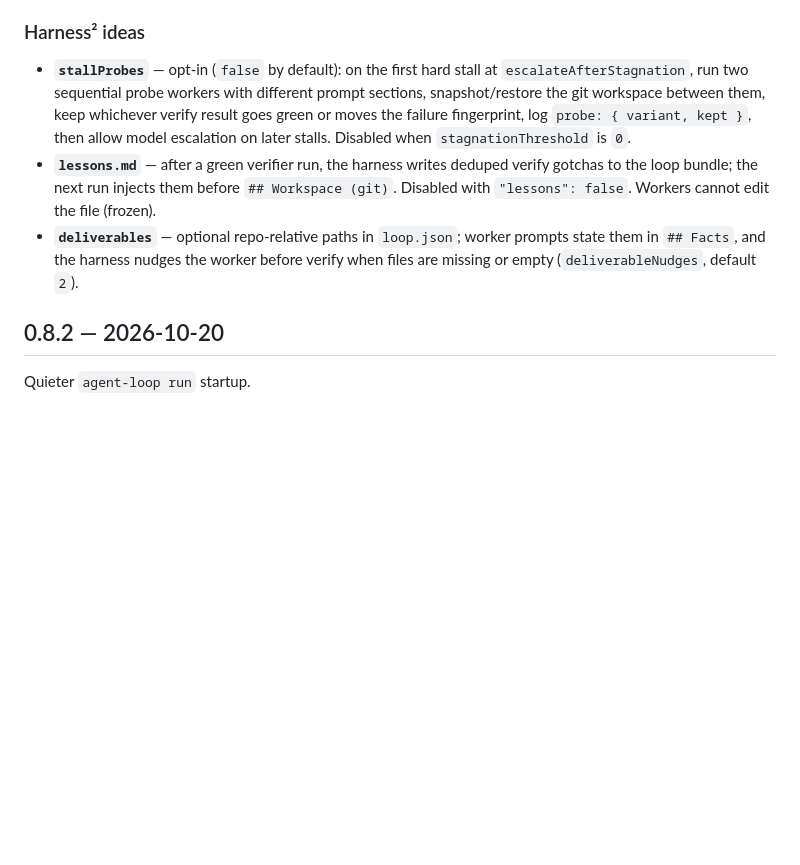
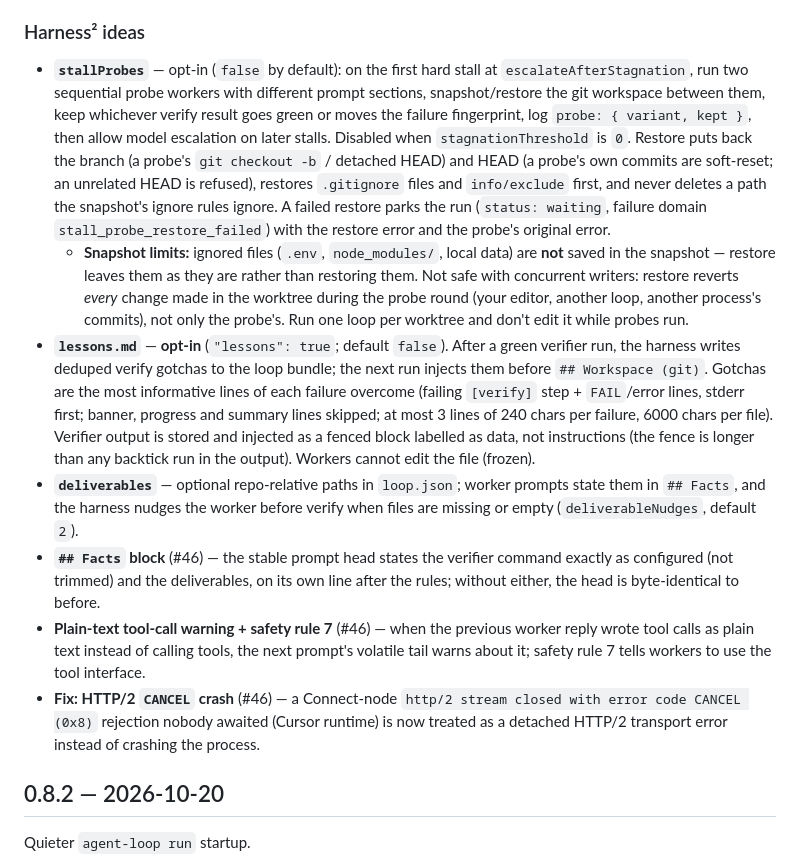
Before and after one commit to dancingteeth/agent-looper, a Markdown page: CHANGELOG.md, the part around the change. Drawn GitHub-style; blank space fills up the shorter version.

Commit message:
docs: CHANGELOG/README for #47 review — snapshot limits, lessons opt-in, #46 entries
- stallProbes: restore behaviour (branch/HEAD, ignore sources, parking on
  a failed restore) and its limits: ignored files are not snapshotted,
  and it is not safe with concurrent writers (one loop per worktree).
- lessons: opt-in, quoted as data, informative lines.
- Missing #46 entries: ## Facts block, plain-text tool-call warning +
  safety rule 7, HTTP/2 CANCEL crash fix.

```diff
--- a/CHANGELOG.md
+++ b/CHANGELOG.md
@@ -25,9 +25,13 @@ Notable changes to `@dancingteeth/agent-looper`. Dates are UTC.
 
 ### Harness² ideas
 
-- **`stallProbes`** — opt-in (`false` by default): on the first hard stall at `escalateAfterStagnation`, run two sequential probe workers with different prompt sections, snapshot/restore the git workspace between them, keep whichever verify result goes green or moves the failure fingerprint, log `probe: { variant, kept }`, then allow model escalation on later stalls. Disabled when `stagnationThreshold` is `0`.
-- **`lessons.md`** — after a green verifier run, the harness writes deduped verify gotchas to the loop bundle; the next run injects them before `## Workspace (git)`. Disabled with `"lessons": false`. Workers cannot edit the file (frozen).
+- **`stallProbes`** — opt-in (`false` by default): on the first hard stall at `escalateAfterStagnation`, run two sequential probe workers with different prompt sections, snapshot/restore the git workspace between them, keep whichever verify result goes green or moves the failure fingerprint, log `probe: { variant, kept }`, then allow model escalation on later stalls. Disabled when `stagnationThreshold` is `0`. Restore puts back the branch (a probe's `git checkout -b` / detached HEAD) and HEAD (a probe's own commits are soft-reset; an unrelated HEAD is refused), restores `.gitignore` files and `info/exclude` first, and never deletes a path the snapshot's ignore rules ignore. A failed restore parks the run (`status: waiting`, failure domain `stall_probe_restore_failed`) with the restore error and the probe's original error.
+  - **Snapshot limits:** ignored files (`.env`, `node_modules/`, local data) are **not** saved in the snapshot — restore leaves them as they are rather than restoring them. Not safe with concurrent writers: restore reverts *every* change made in the worktree during the probe round (your editor, another loop, another process's commits), not only the probe's. Run one loop per worktree and don't edit it while probes run.
+- **`lessons.md`** — **opt-in** (`"lessons": true`; default `false`). After a green verifier run, the harness writes deduped verify gotchas to the loop bundle; the next run injects them before `## Workspace (git)`. Gotchas are the most informative lines of each failure overcome (failing `[verify]` step + `FAIL`/error lines, stderr first; banner, progress and summary lines skipped; at most 3 lines of 240 chars per failure, 6000 chars per file). Verifier output is stored and injected as a fenced block labelled as data, not instructions (the fence is longer than any backtick run in the output). Workers cannot edit the file (frozen).
 - **`deliverables`** — optional repo-relative paths in `loop.json`; worker prompts state them in `## Facts`, and the harness nudges the worker before verify when files are missing or empty (`deliverableNudges`, default `2`).
+- **`## Facts` block** (#46) — the stable prompt head states the verifier command exactly as configured (not trimmed) and the deliverables, on its own line after the rules; without either, the head is byte-identical to before.
+- **Plain-text tool-call warning + safety rule 7** (#46) — when the previous worker reply wrote tool calls as plain text instead of calling tools, the next prompt's volatile tail warns about it; safety rule 7 tells workers to use the tool interface.
+- **Fix: HTTP/2 `CANCEL` crash** (#46) — a Connect-node `http/2 stream closed with error code CANCEL (0x8)` rejection nobody awaited (Cursor runtime) is now treated as a detached HTTP/2 transport error instead of crashing the process.
 
 ## 0.8.2 — 2026-10-20
 
```
Also changed, not shown: README.md (+2 -2 lines).
